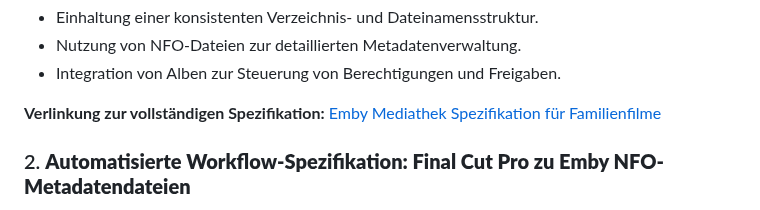
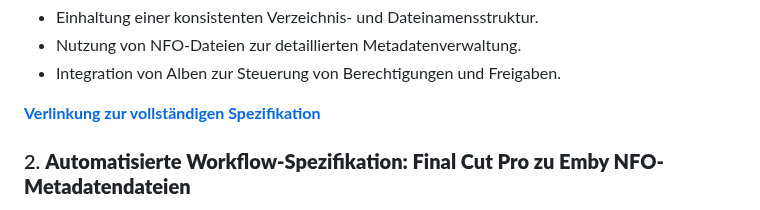
Before and after one commit to kurmann/videoschnitt, a Markdown page: docs/specs/familymovies.md, the part around the change. GitHub-like rendering.

```diff
--- a/docs/specs/family_movies.md
+++ b/docs/specs/familymovies.md
@@ -17,7 +17,7 @@ Diese Übersicht fasst die drei zentralen Spezifikationen zur Organisation und A
 - Nutzung von NFO-Dateien zur detaillierten Metadatenverwaltung.
 - Integration von Alben zur Steuerung von Berechtigungen und Freigaben.
 
-**Verlinkung zur vollständigen Spezifikation:** [Emby Mediathek Spezifikation für Familienfilme](#)
+**[Verlinkung zur vollständigen Spezifikation](/homemovies_emby.md)**
 
 ### 2. **Automatisierte Workflow-Spezifikation: Final Cut Pro zu Emby NFO-Metadatendateien**
 
```
